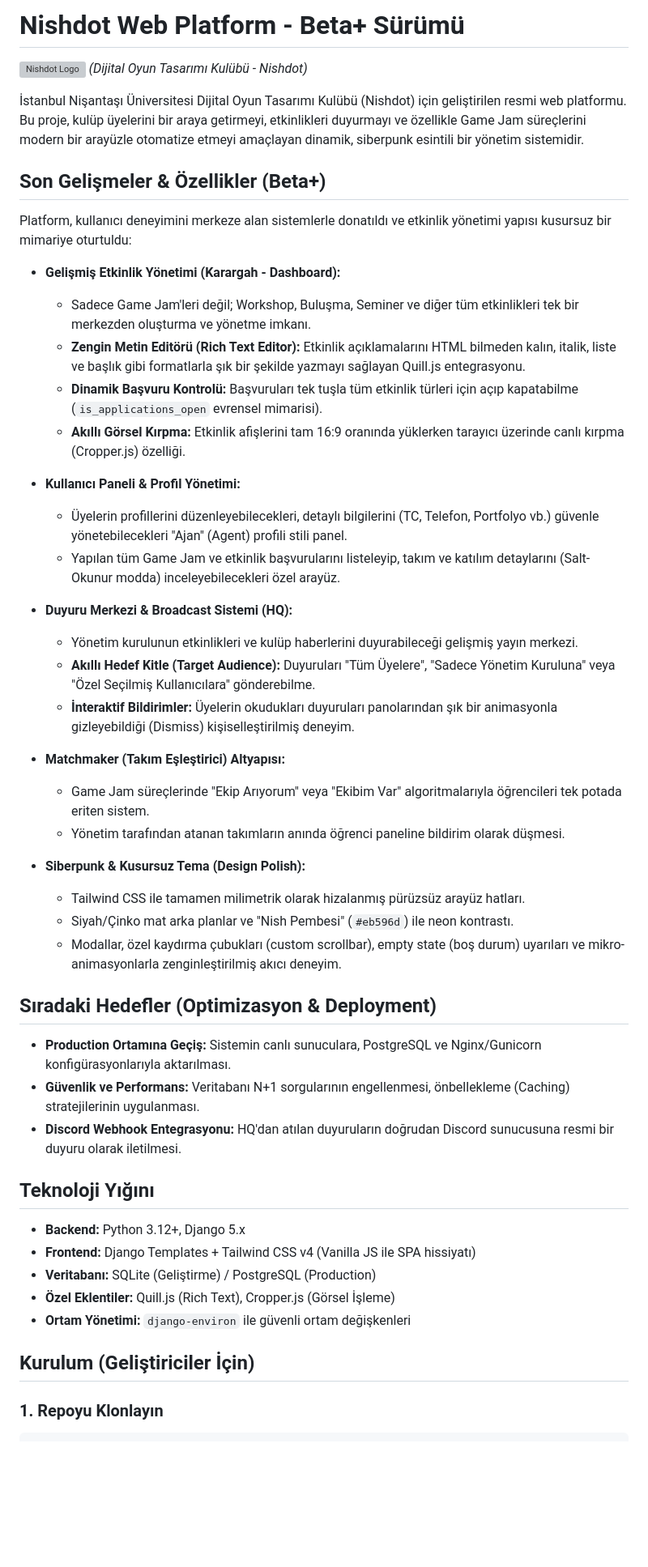
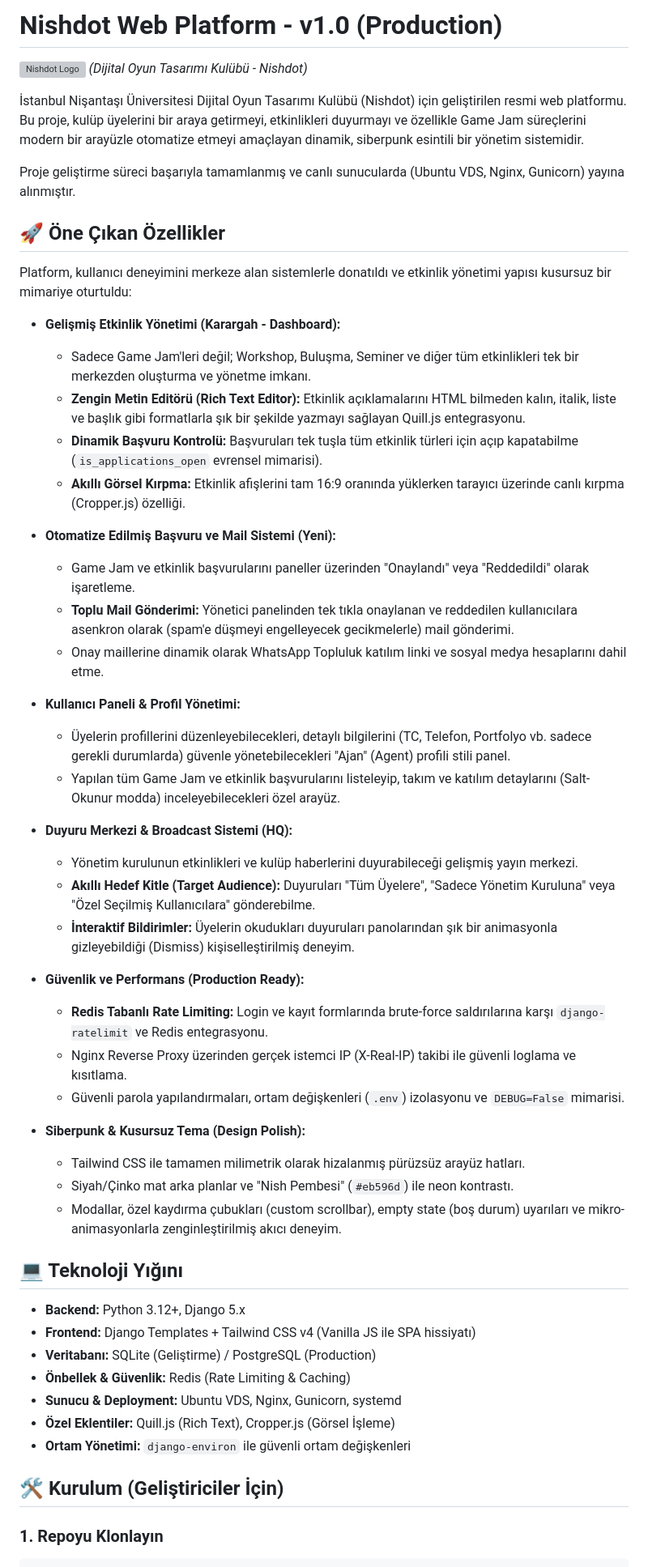
Before and after one commit to Omercekadam/nishdot-web, a Markdown page: README.md, the part around one of its changes. Shown at 81% size. GitHub-like rendering; blank space fills up the shorter version; grey boxes are pictures that could not be loaded.

````diff
--- a/README.md
+++ b/README.md
@@ -1,10 +1,12 @@
-# Nishdot Web Platform - Beta+ Sürümü
+# Nishdot Web Platform - v1.0 (Production)
 
 ![Nishdot Logo](docs/design/desktop-homepage.png) *(Dijital Oyun Tasarımı Kulübü - Nishdot)*
 
 İstanbul Nişantaşı Üniversitesi Dijital Oyun Tasarımı Kulübü (Nishdot) için geliştirilen resmi web platformu. Bu proje, kulüp üyelerini bir araya getirmeyi, etkinlikleri duyurmayı ve özellikle Game Jam süreçlerini modern bir arayüzle otomatize etmeyi amaçlayan dinamik, siberpunk esintili bir yönetim sistemidir.
 
-##  Son Gelişmeler & Özellikler (Beta+)
+Proje geliştirme süreci başarıyla tamamlanmış ve canlı sunucularda (Ubuntu VDS, Nginx, Gunicorn) yayına alınmıştır.
+
+## 🚀 Öne Çıkan Özellikler
 
 Platform, kullanıcı deneyimini merkeze alan sistemlerle donatıldı ve etkinlik yönetimi yapısı kusursuz bir mimariye oturtuldu:
 
@@ -14,8 +16,13 @@ Platform, kullanıcı deneyimini merkeze alan sistemlerle donatıldı ve etkinli
   - **Dinamik Başvuru Kontrolü:** Başvuruları tek tuşla tüm etkinlik türleri için açıp kapatabilme (`is_applications_open` evrensel mimarisi).
   - **Akıllı Görsel Kırpma:** Etkinlik afişlerini tam 16:9 oranında yüklerken tarayıcı üzerinde canlı kırpma (Cropper.js) özelliği.
 
+- **Otomatize Edilmiş Başvuru ve Mail Sistemi (Yeni):**
+  - Game Jam ve etkinlik başvurularını paneller üzerinden "Onaylandı" veya "Reddedildi" olarak işaretleme.
+  - **Toplu Mail Gönderimi:** Yönetici panelinden tek tıkla onaylanan ve reddedilen kullanıcılara asenkron olarak (spam'e düşmeyi engelleyecek gecikmelerle) mail gönderimi.
+  - Onay maillerine dinamik olarak WhatsApp Topluluk katılım linki ve sosyal medya hesaplarını dahil etme.
+
 - **Kullanıcı Paneli & Profil Yönetimi:**
-  - Üyelerin profillerini düzenleyebilecekleri, detaylı bilgilerini (TC, Telefon, Portfolyo vb.) güvenle yönetebilecekleri "Ajan" (Agent) profili stili panel.
+  - Üyelerin profillerini düzenleyebilecekleri, detaylı bilgilerini (TC, Telefon, Portfolyo vb. sadece gerekli durumlarda) güvenle yönetebilecekleri "Ajan" (Agent) profili stili panel.
   - Yapılan tüm Game Jam ve etkinlik başvurularını listeleyip, takım ve katılım detaylarını (Salt-Okunur modda) inceleyebilecekleri özel arayüz.
 
 - **Duyuru Merkezi & Broadcast Sistemi (HQ):**
@@ -23,31 +30,28 @@ Platform, kullanıcı deneyimini merkeze alan sistemlerle donatıldı ve etkinli
   - **Akıllı Hedef Kitle (Target Audience):** Duyuruları "Tüm Üyelere", "Sadece Yönetim Kuruluna" veya "Özel Seçilmiş Kullanıcılara" gönderebilme.
   - **İnteraktif Bildirimler:** Üyelerin okudukları duyuruları panolarından şık bir animasyonla gizleyebildiği (Dismiss) kişiselleştirilmiş deneyim.
 
-- **Matchmaker (Takım Eşleştirici) Altyapısı:**
-  - Game Jam süreçlerinde "Ekip Arıyorum" veya "Ekibim Var" algoritmalarıyla öğrencileri tek potada eriten sistem.
-  - Yönetim tarafından atanan takımların anında öğrenci paneline bildirim olarak düşmesi.
+- **Güvenlik ve Performans (Production Ready):**
+  - **Redis Tabanlı Rate Limiting:** Login ve kayıt formlarında brute-force saldırılarına karşı `django-ratelimit` ve Redis entegrasyonu.
+  - Nginx Reverse Proxy üzerinden gerçek istemci IP (X-Real-IP) takibi ile güvenli loglama ve kısıtlama.
+  - Güvenli parola yapılandırmaları, ortam değişkenleri (`.env`) izolasyonu ve `DEBUG=False` mimarisi.
 
 - **Siberpunk & Kusursuz Tema (Design Polish):**
   - Tailwind CSS ile tamamen milimetrik olarak hizalanmış pürüzsüz arayüz hatları.
   - Siyah/Çinko mat arka planlar ve "Nish Pembesi" (`#eb596d`) ile neon kontrastı.
   - Modallar, özel kaydırma çubukları (custom scrollbar), empty state (boş durum) uyarıları ve mikro-animasyonlarla zenginleştirilmiş akıcı deneyim.
 
-##  Sıradaki Hedefler (Optimizasyon & Deployment)
-
-- **Production Ortamına Geçiş:** Sistemin canlı sunuculara, PostgreSQL ve Nginx/Gunicorn konfigürasyonlarıyla aktarılması.
-- **Güvenlik ve Performans:** Veritabanı N+1 sorgularının engellenmesi, önbellekleme (Caching) stratejilerinin uygulanması.
-- **Discord Webhook Entegrasyonu:** HQ'dan atılan duyuruların doğrudan Discord sunucusuna resmi bir duyuru olarak iletilmesi.
-
-##  Teknoloji Yığını
+## 💻 Teknoloji Yığını
 
 - **Backend:** Python 3.12+, Django 5.x
 - **Frontend:** Django Templates + Tailwind CSS v4 (Vanilla JS ile SPA hissiyatı)
 - **Veritabanı:** SQLite (Geliştirme) / PostgreSQL (Production)
+- **Önbellek & Güvenlik:** Redis (Rate Limiting & Caching)
+- **Sunucu & Deployment:** Ubuntu VDS, Nginx, Gunicorn, systemd
 - **Özel Eklentiler:** Quill.js (Rich Text), Cropper.js (Görsel İşleme)
 - **Ortam Yönetimi:** `django-environ` ile güvenli ortam değişkenleri
 
 
-##  Kurulum (Geliştiriciler İçin)
+## 🛠️ Kurulum (Geliştiriciler İçin)
 
 ### 1. Repoyu Klonlayın
 ```bash
````
Also changed, not shown: other parts of README.md (+13 -1 lines).
